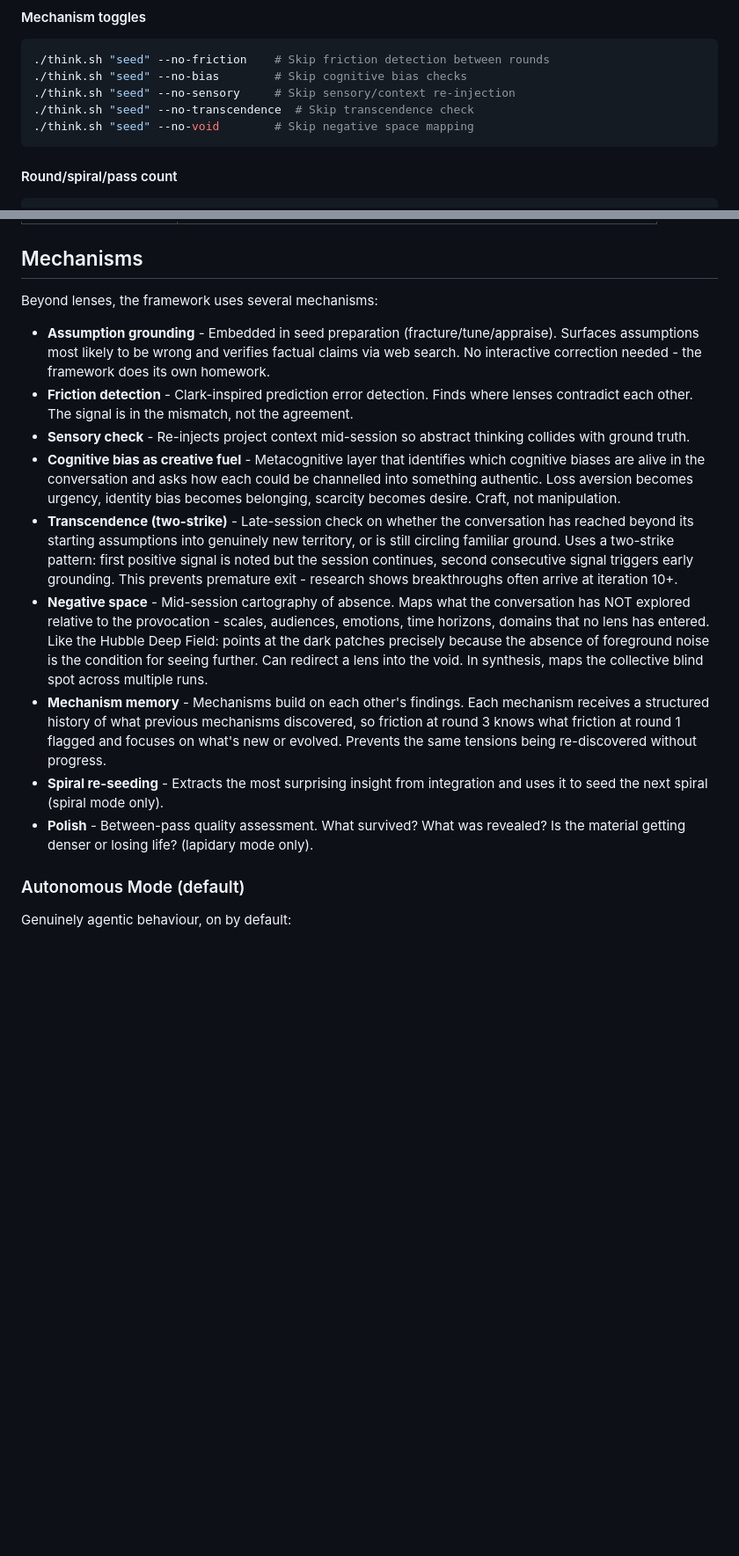
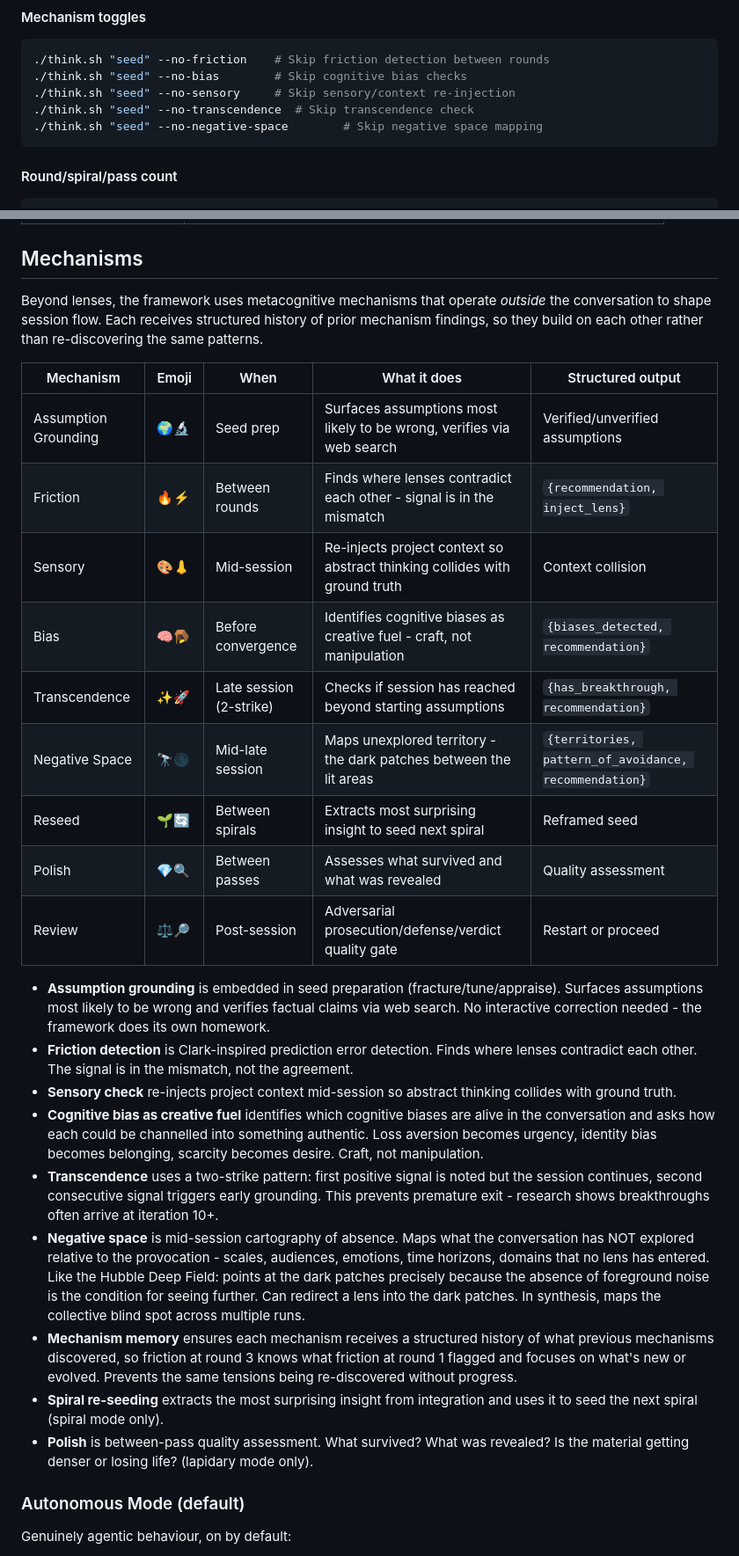
Before and after one commit to sinjin-studio/think-different-framework, a Markdown page: README.md, 2 parts joined by grey strips. Shown at 88% size. GitHub-like rendering; blank space fills up the shorter version.

````diff
--- a/README.md
+++ b/README.md
@@ -285,7 +307,7 @@ Explicit `--exclude` wins over `--include`. `--include` overrides mode defaults
 ./think.sh "seed" --no-bias        # Skip cognitive bias checks
 ./think.sh "seed" --no-sensory     # Skip sensory/context re-injection
 ./think.sh "seed" --no-transcendence  # Skip transcendence check
-./think.sh "seed" --no-void        # Skip negative space mapping
+./think.sh "seed" --no-negative-space        # Skip negative space mapping
 ```
 
 #### Round/spiral/pass count
@@ -355,17 +377,29 @@ When experimental flags are active, the session banner shows what's different:
 
 ## Mechanisms
 
-Beyond lenses, the framework uses several mechanisms:
+Beyond lenses, the framework uses metacognitive mechanisms that operate *outside* the conversation to shape session flow. Each receives structured history of prior mechanism findings, so they build on each other rather than re-discovering the same patterns.
 
-- **Assumption grounding** - Embedded in seed preparation (fracture/tune/appraise). Surfaces assumptions most likely to be wrong and verifies factual claims via web search. No interactive correction needed - the framework does its own homework.
-- **Friction detection** - Clark-inspired prediction error detection. Finds where lenses contradict each other. The signal is in the mismatch, not the agreement.
-- **Sensory check** - Re-injects project context mid-session so abstract thinking collides with ground truth.
-- **Cognitive bias as creative fuel** - Metacognitive layer that identifies which cognitive biases are alive in the conversation and asks how each could be channelled into something authentic. Loss aversion becomes urgency, identity bias becomes belonging, scarcity becomes desire. Craft, not manipulation.
-- **Transcendence (two-strike)** - Late-session check on whether the conversation has reached beyond its starting assumptions into genuinely new territory, or is still circling familiar ground. Uses a two-strike pattern: first positive signal is noted but the session continues, second consecutive signal triggers early grounding. This prevents premature exit - research shows breakthroughs often arrive at iteration 10+.
-- **Negative space** - Mid-session cartography of absence. Maps what the conversation has NOT explored relative to the provocation - scales, audiences, emotions, time horizons, domains that no lens has entered. Like the Hubble Deep Field: points at the dark patches precisely because the absence of foreground noise is the condition for seeing further. Can redirect a lens into the void. In synthesis, maps the collective blind spot across multiple runs.
-- **Mechanism memory** - Mechanisms build on each other's findings. Each mechanism receives a structured history of what previous mechanisms discovered, so friction at round 3 knows what friction at round 1 flagged and focuses on what's new or evolved. Prevents the same tensions being re-discovered without progress.
-- **Spiral re-seeding** - Extracts the most surprising insight from integration and uses it to seed the next spiral (spiral mode only).
-- **Polish** - Between-pass quality assessment. What survived? What was revealed? Is the material getting denser or losing life? (lapidary mode only).
+| Mechanism | Emoji | When | What it does | Structured output |
+|-----------|-------|------|--------------|-------------------|
+| Assumption Grounding | 🌍🔬 | Seed prep | Surfaces assumptions most likely to be wrong, verifies via web search | Verified/unverified assumptions |
+| Friction | 🔥⚡ | Between rounds | Finds where lenses contradict each other - signal is in the mismatch | `{recommendation, inject_lens}` |
+| Sensory | 🎨👃 | Mid-session | Re-injects project context so abstract thinking collides with ground truth | Context collision |
+| Bias | 🧠🪤 | Before convergence | Identifies cognitive biases as creative fuel - craft, not manipulation | `{biases_detected, recommendation}` |
+| Transcendence | ✨🚀 | Late session (2-strike) | Checks if session has reached beyond starting assumptions | `{has_breakthrough, recommendation}` |
+| Negative Space | 🔭🌑 | Mid-late session | Maps unexplored territory - the dark patches between the lit areas | `{territories, pattern_of_avoidance, recommendation}` |
+| Reseed | 🌱🔄 | Between spirals | Extracts most surprising insight to seed next spiral | Reframed seed |
+| Polish | 💎🔍 | Between passes | Assesses what survived and what was revealed | Quality assessment |
+| Review | ⚖️🔎 | Post-session | Adversarial prosecution/defense/verdict quality gate | Restart or proceed |
+
+- **Assumption grounding** is embedded in seed preparation (fracture/tune/appraise). Surfaces assumptions most likely to be wrong and verifies factual claims via web search. No interactive correction needed - the framework does its own homework.
+- **Friction detection** is Clark-inspired prediction error detection. Finds where lenses contradict each other. The signal is in the mismatch, not the agreement.
+- **Sensory check** re-injects project context mid-session so abstract thinking collides with ground truth.
+- **Cognitive bias as creative fuel** identifies which cognitive biases are alive in the conversation and asks how each could be channelled into something authentic. Loss aversion becomes urgency, identity bias becomes belonging, scarcity becomes desire. Craft, not manipulation.
+- **Transcendence** uses a two-strike pattern: first positive signal is noted but the session continues, second consecutive signal triggers early grounding. This prevents premature exit - research shows breakthroughs often arrive at iteration 10+.
+- **Negative space** is mid-session cartography of absence. Maps what the conversation has NOT explored relative to the provocation - scales, audiences, emotions, time horizons, domains that no lens has entered. Like the Hubble Deep Field: points at the dark patches precisely because the absence of foreground noise is the condition for seeing further. Can redirect a lens into the dark patches. In synthesis, maps the collective blind spot across multiple runs.
+- **Mechanism memory** ensures each mechanism receives a structured history of what previous mechanisms discovered, so friction at round 3 knows what friction at round 1 flagged and focuses on what's new or evolved. Prevents the same tensions being re-discovered without progress.
+- **Spiral re-seeding** extracts the most surprising insight from integration and uses it to seed the next spiral (spiral mode only).
+- **Polish** is between-pass quality assessment. What survived? What was revealed? Is the material getting denser or losing life? (lapidary mode only).
 
 ### Autonomous Mode (default)
 
````
Also changed, not shown: other parts of README.md (+32 -10 lines).
